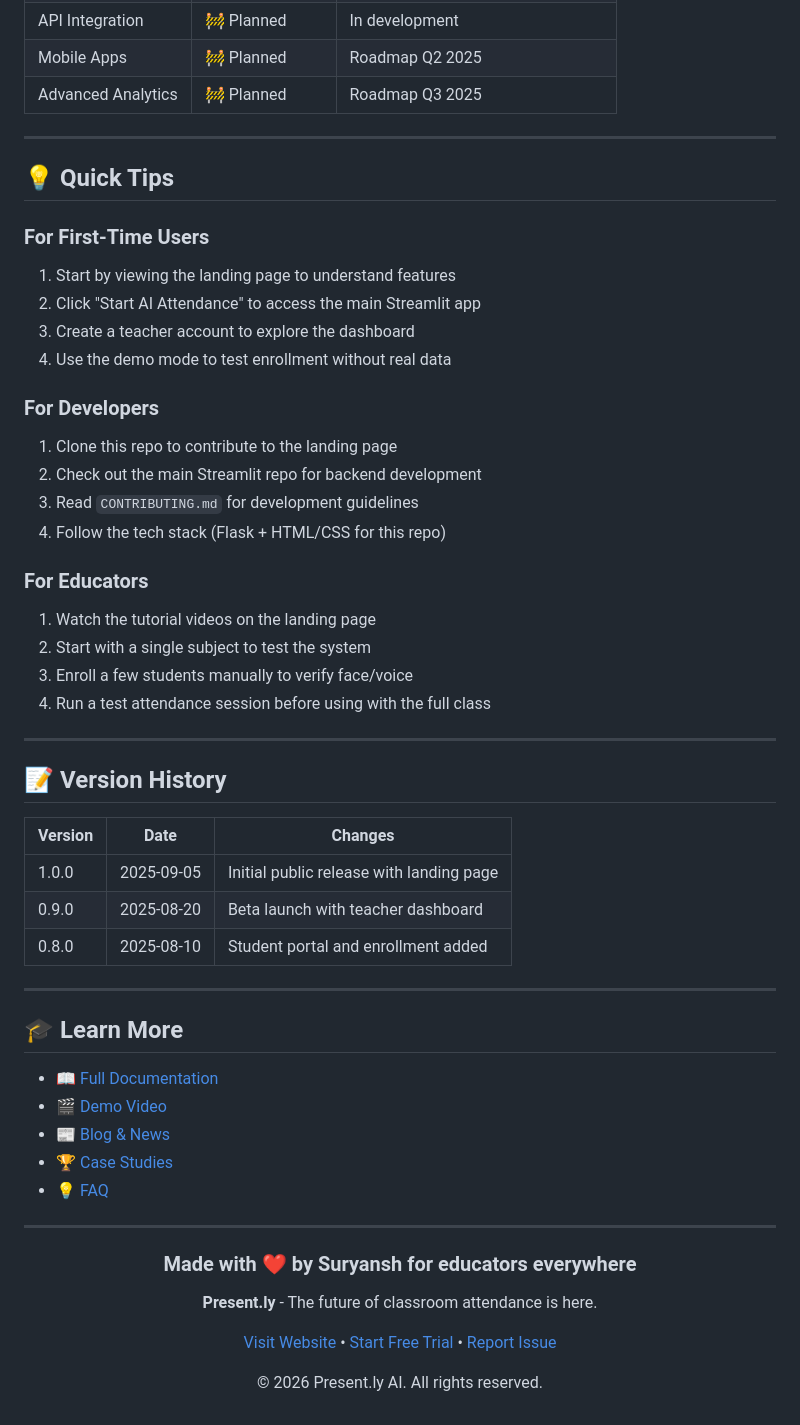
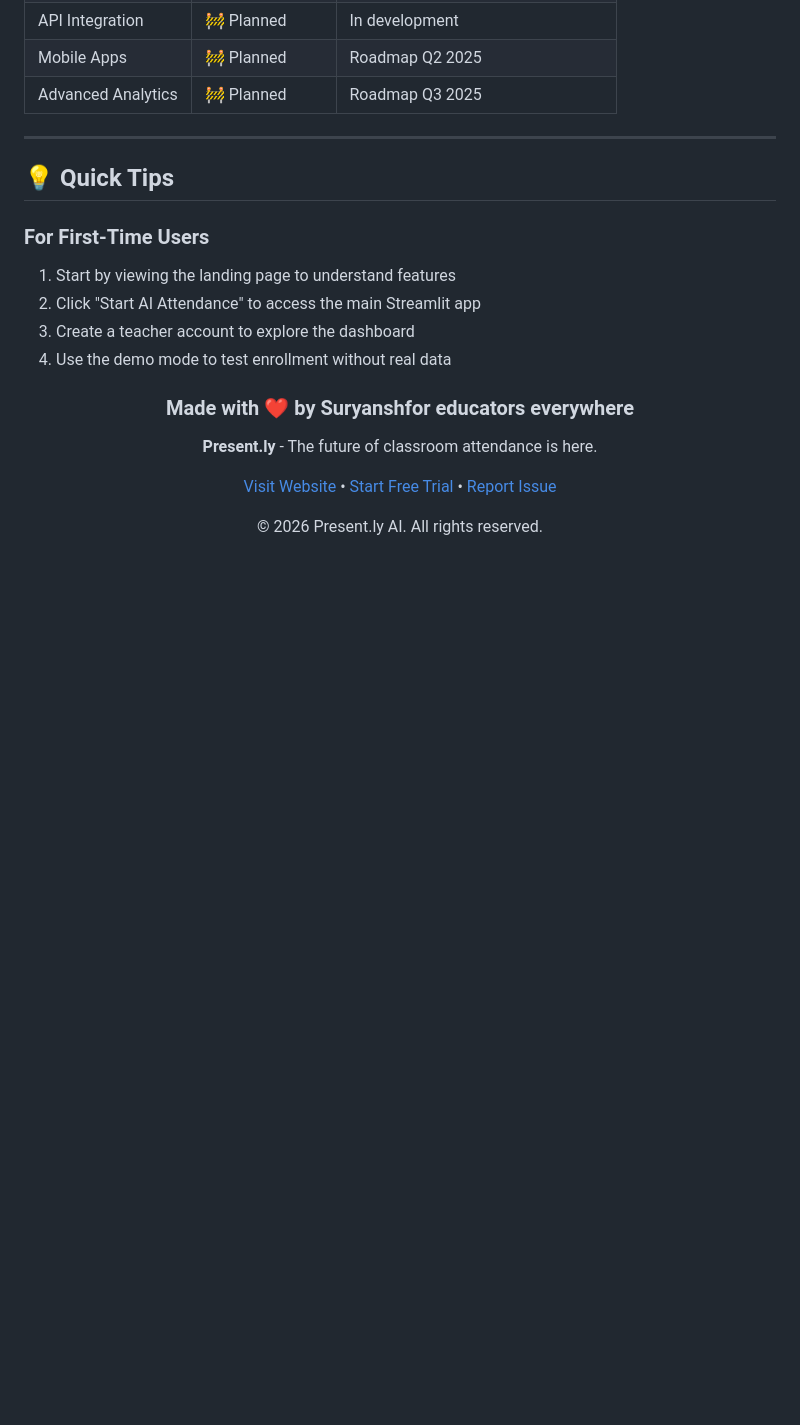
Before and after one commit to Suryanxh/Present.ly-frontend, a Markdown page: README.md, the part around one of its changes. Rendered like a GitHub page; blank space fills up the shorter version.

```diff
--- a/README.md
+++ b/README.md
@@ -686,45 +630,10 @@ Present.ly was built with:
 3. Create a teacher account to explore the dashboard
 4. Use the demo mode to test enrollment without real data
 
-### For Developers
-
-1. Clone this repo to contribute to the landing page
-2. Check out the main Streamlit repo for backend development
-3. Read `CONTRIBUTING.md` for development guidelines
-4. Follow the tech stack (Flask + HTML/CSS for this repo)
-
-### For Educators
-
-1. Watch the tutorial videos on the landing page
-2. Start with a single subject to test the system
-3. Enroll a few students manually to verify face/voice
-4. Run a test attendance session before using with the full class
-
----
-
-## 📝 Version History
-
-| Version | Date | Changes |
-|---------|------|---------|
-| 1.0.0 | 2025-09-05 | Initial public release with landing page |
-| 0.9.0 | 2025-08-20 | Beta launch with teacher dashboard |
-| 0.8.0 | 2025-08-10 | Student portal and enrollment added |
-
----
-
-## 🎓 Learn More
-
-- 📖 [Full Documentation](https://docs.presently.io)
-- 🎬 [Demo Video](https://youtube.com/presently)
-- 📰 [Blog & News](https://blog.presently.io)
-- 🏆 [Case Studies](https://presently.io/case-studies)
-- 💡 [FAQ](https://presently.io/faq)
-
----
 
 <div align="center">
 
-### Made with ❤️ by Suryansh for educators everywhere
+### Made with ❤️ by Suryanshfor educators everywhere
 
 **Present.ly** - The future of classroom attendance is here.
 
```
Also changed, not shown: other parts of README.md (+0 -56 lines).
